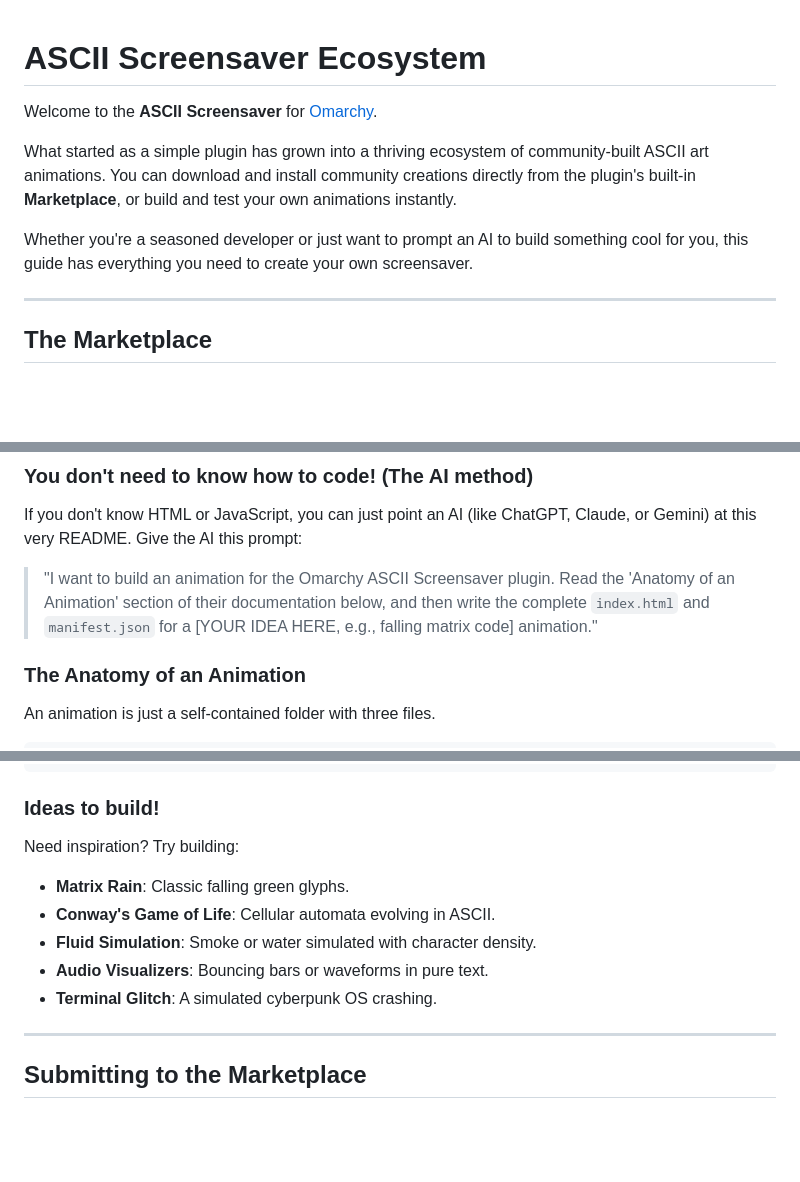
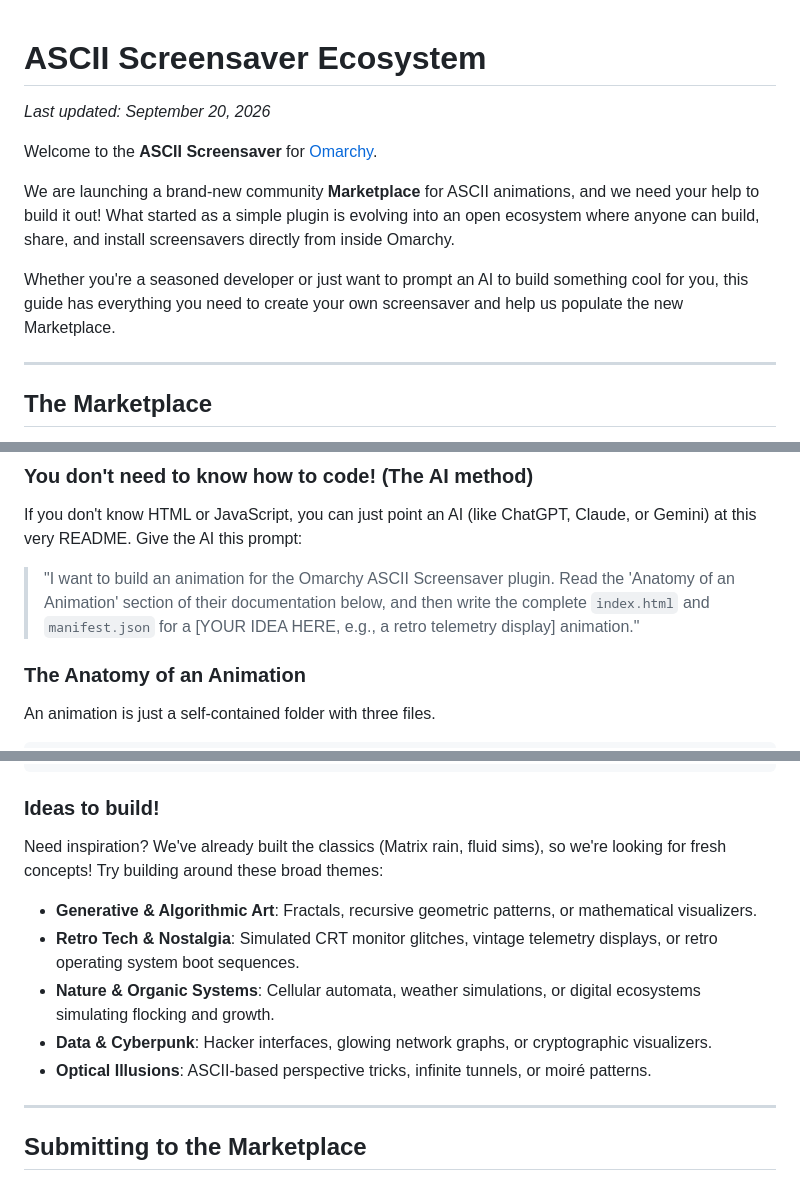
Before and after one commit to Evol-Luci/ascii_screensaver_plugin_omarchy, a Markdown page: README.md, 3 parts joined by grey strips. GitHub-like rendering; blank space fills up the shorter version.

Commit message:
docs: reframe marketplace state and use broad themes for animation ideas

````diff
--- a/README.md
+++ b/README.md
@@ -1,10 +1,12 @@
 # ASCII Screensaver Ecosystem
+
+*Last updated: September 20, 2026*
 
 Welcome to the **ASCII Screensaver** for [Omarchy](https://omarchy.org).
 
-What started as a simple plugin has grown into a thriving ecosystem of community-built ASCII art animations. You can download and install community creations directly from the plugin's built-in **Marketplace**, or build and test your own animations instantly.
+We are launching a brand-new community **Marketplace** for ASCII animations, and we need your help to build it out! What started as a simple plugin is evolving into an open ecosystem where anyone can build, share, and install screensavers directly from inside Omarchy.
 
-Whether you're a seasoned developer or just want to prompt an AI to build something cool for you, this guide has everything you need to create your own screensaver.
+Whether you're a seasoned developer or just want to prompt an AI to build something cool for you, this guide has everything you need to create your own screensaver and help us populate the new Marketplace.
 
 ---
 
@@ -28,7 +30,7 @@ Creating a custom animation is incredibly easy. The plugin is designed with a fr
 
 If you don't know HTML or JavaScript, you can just point an AI (like ChatGPT, Claude, or Gemini) at this very README. Give the AI this prompt:
 
-> "I want to build an animation for the Omarchy ASCII Screensaver plugin. Read the 'Anatomy of an Animation' section of their documentation below, and then write the complete `index.html` and `manifest.json` for a [YOUR IDEA HERE, e.g., falling matrix code] animation."
+> "I want to build an animation for the Omarchy ASCII Screensaver plugin. Read the 'Anatomy of an Animation' section of their documentation below, and then write the complete `index.html` and `manifest.json` for a [YOUR IDEA HERE, e.g., a retro telemetry display] animation."
 
 ### The Anatomy of an Animation
 
@@ -105,12 +107,12 @@ At the very top of your JavaScript, just read from it:
 ```
 
 ### Ideas to build!
-Need inspiration? Try building:
-- **Matrix Rain**: Classic falling green glyphs.
-- **Conway's Game of Life**: Cellular automata evolving in ASCII.
-- **Fluid Simulation**: Smoke or water simulated with character density.
-- **Audio Visualizers**: Bouncing bars or waveforms in pure text.
-- **Terminal Glitch**: A simulated cyberpunk OS crashing.
+Need inspiration? We've already built the classics (Matrix rain, fluid sims), so we're looking for fresh concepts! Try building around these broad themes:
+- **Generative & Algorithmic Art**: Fractals, recursive geometric patterns, or mathematical visualizers.
+- **Retro Tech & Nostalgia**: Simulated CRT monitor glitches, vintage telemetry displays, or retro operating system boot sequences.
+- **Nature & Organic Systems**: Cellular automata, weather simulations, or digital ecosystems simulating flocking and growth.
+- **Data & Cyberpunk**: Hacker interfaces, glowing network graphs, or cryptographic visualizers.
+- **Optical Illusions**: ASCII-based perspective tricks, infinite tunnels, or moiré patterns.
 
 ---
 
````
